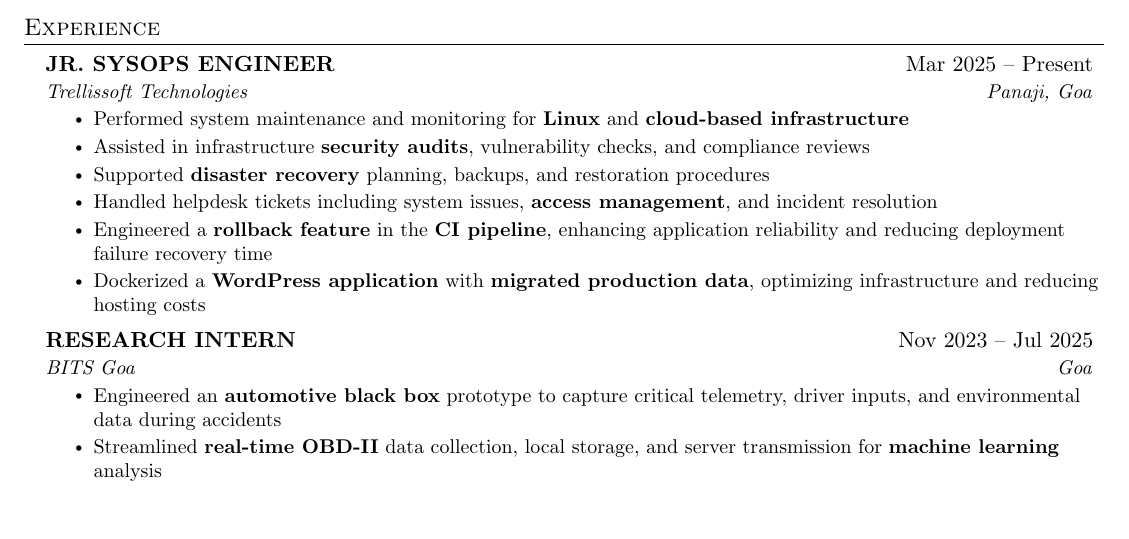
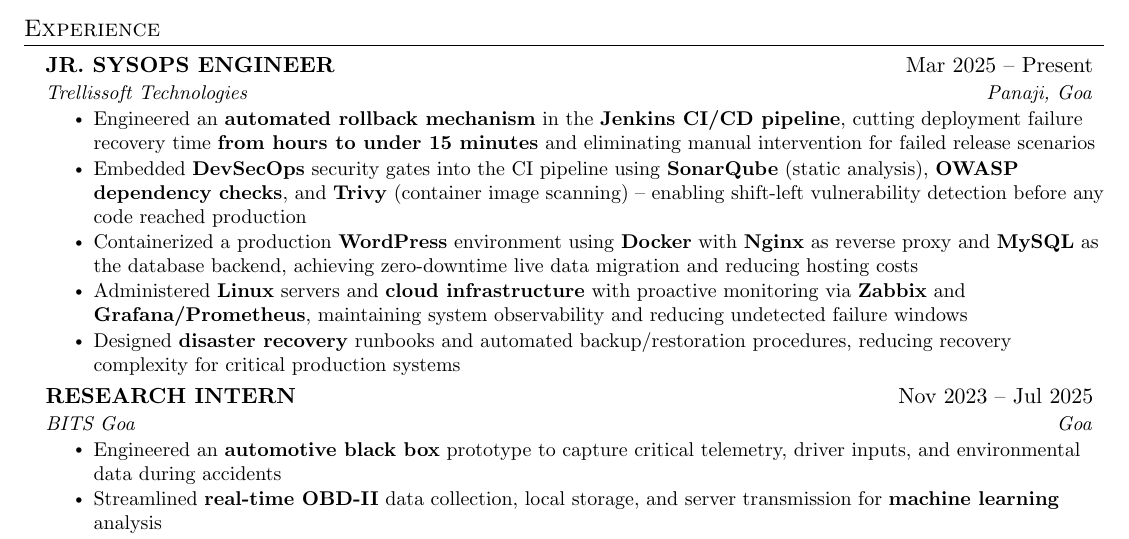
Before and after one commit to travis2319/travis2319, a LaTeX CV (RESUME/resume.tex): part of the page, cut so that both start at the same text, the shorter picture padded with empty space. Compiled offline with pdfLaTeX.

Commit message:
updated resume

```diff
--- a/RESUME/resume.tex
+++ b/RESUME/resume.tex
@@ -100,12 +100,21 @@
       {JR. SYSOPS ENGINEER}{Mar 2025 -- Present}
       {Trellissoft Technologies}{Panaji, Goa}
       \resumeItemListStart
-        \resumeItem{Performed system maintenance and monitoring for \textbf{Linux} and \textbf{cloud-based infrastructure}}
-        \resumeItem{Assisted in infrastructure \textbf{security audits}, vulnerability checks, and compliance reviews}
-        \resumeItem{Supported \textbf{disaster recovery} planning, backups, and restoration procedures}
-        \resumeItem{Handled helpdesk tickets including system issues, \textbf{access management}, and incident resolution}
-        \resumeItem{Engineered a \textbf{rollback feature} in the \textbf{CI pipeline}, enhancing application reliability and reducing deployment failure recovery time}
-        \resumeItem{Dockerized a \textbf{WordPress application} with \textbf{migrated production data}, optimizing infrastructure and reducing hosting costs}
+        \resumeItem{Engineered an \textbf{automated rollback mechanism} in the \textbf{Jenkins CI/CD
+        pipeline}, cutting deployment failure recovery time \textbf{from hours to under 15 minutes}
+        and eliminating manual intervention for failed release scenarios}
+        \resumeItem{Embedded \textbf{DevSecOps} security gates into the CI pipeline using
+        \textbf{SonarQube} (static analysis), \textbf{OWASP dependency checks}, and
+        \textbf{Trivy} (container image scanning) -- enabling shift-left vulnerability
+        detection before any code reached production}
+        \resumeItem{Containerized a production \textbf{WordPress} environment using \textbf{Docker}
+        with \textbf{Nginx} as reverse proxy and \textbf{MySQL} as the database backend,
+        achieving zero-downtime live data migration and reducing hosting costs}
+        \resumeItem{Administered \textbf{Linux} servers and \textbf{cloud infrastructure} with
+        proactive monitoring via \textbf{Zabbix} and \textbf{Grafana/Prometheus},
+        maintaining system observability and reducing undetected failure windows}
+        \resumeItem{Designed \textbf{disaster recovery} runbooks and automated backup/restoration
+        procedures, reducing recovery complexity for critical production systems}
       \resumeItemListEnd
 
     \resumeSubheading
```
Also changed, not shown: RESUME/TRAVIS_FERNANDES.pdf, 4 other files.
